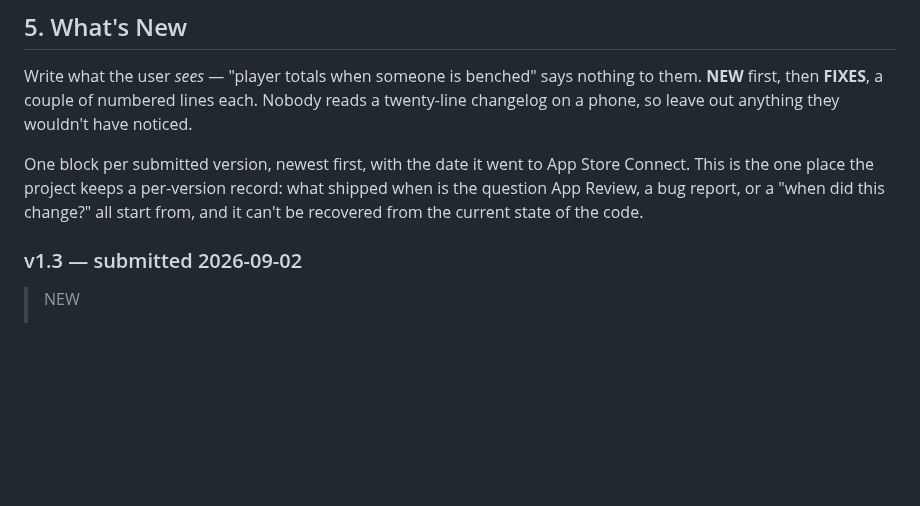
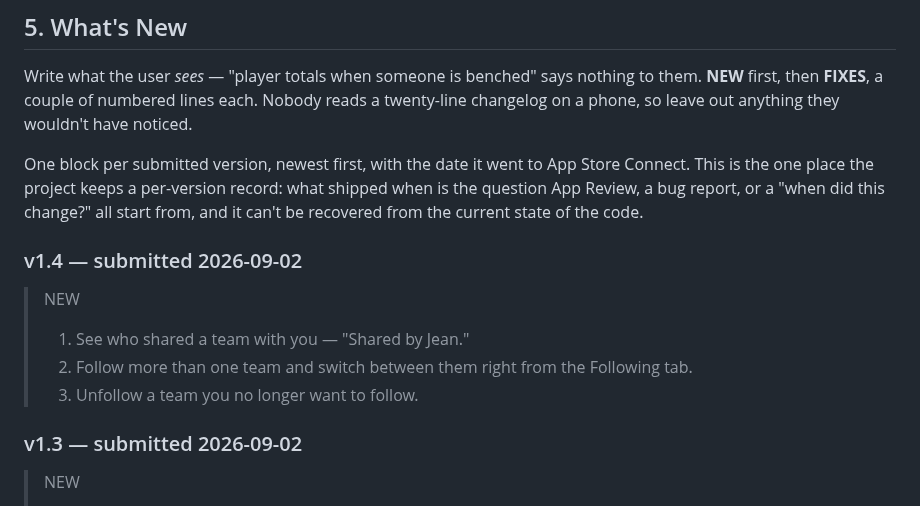
Before and after one commit to thomashan1/courtside-hoop-stats, a Markdown page: docs/APP_STORE_LISTING.md, the part around the change. GitHub-like rendering; blank space fills up the shorter version.

Commit message:
Add v1.4 release notes, refresh the Following screenshot
06-following.png was the only one of the ten App Store screenshots
this release actually touched -- confirmed by comparing every
Following-related capture pixel-for-pixel against what's committed;
03-following-game.png differed only in the status-bar clock. The list
view now shows "Shared by Jean," the Switch Team icon, and the
overflow menu, none of which were there before.

```diff
--- a/docs/APP_STORE_LISTING.md
+++ b/docs/APP_STORE_LISTING.md
@@ -117,6 +117,15 @@ Store Connect. This is the one place the project keeps a per-version record:
 what shipped when is the question App Review, a bug report, or a "when did this
 change?" all start from, and it can't be recovered from the current state of the
 code.
+
+### v1.4 — submitted 2026-09-02
+
+> NEW
+>
+> 1. See who shared a team with you — "Shared by Jean."
+> 2. Follow more than one team and switch between them right from the
+>    Following tab.
+> 3. Unfollow a team you no longer want to follow.
 
 ### v1.3 — submitted 2026-09-02
 
```
Also changed, not shown: docs/img/06-following.png.
